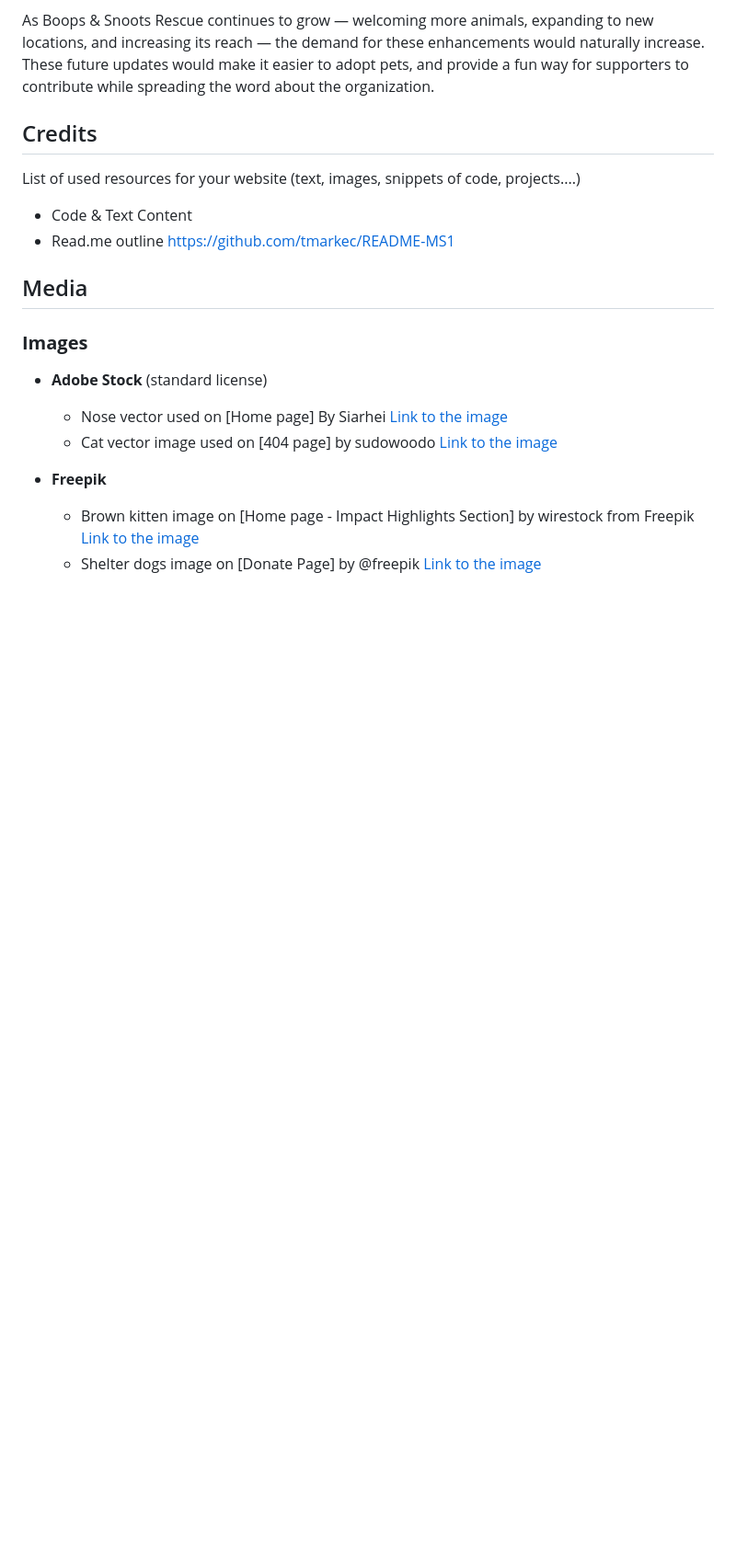
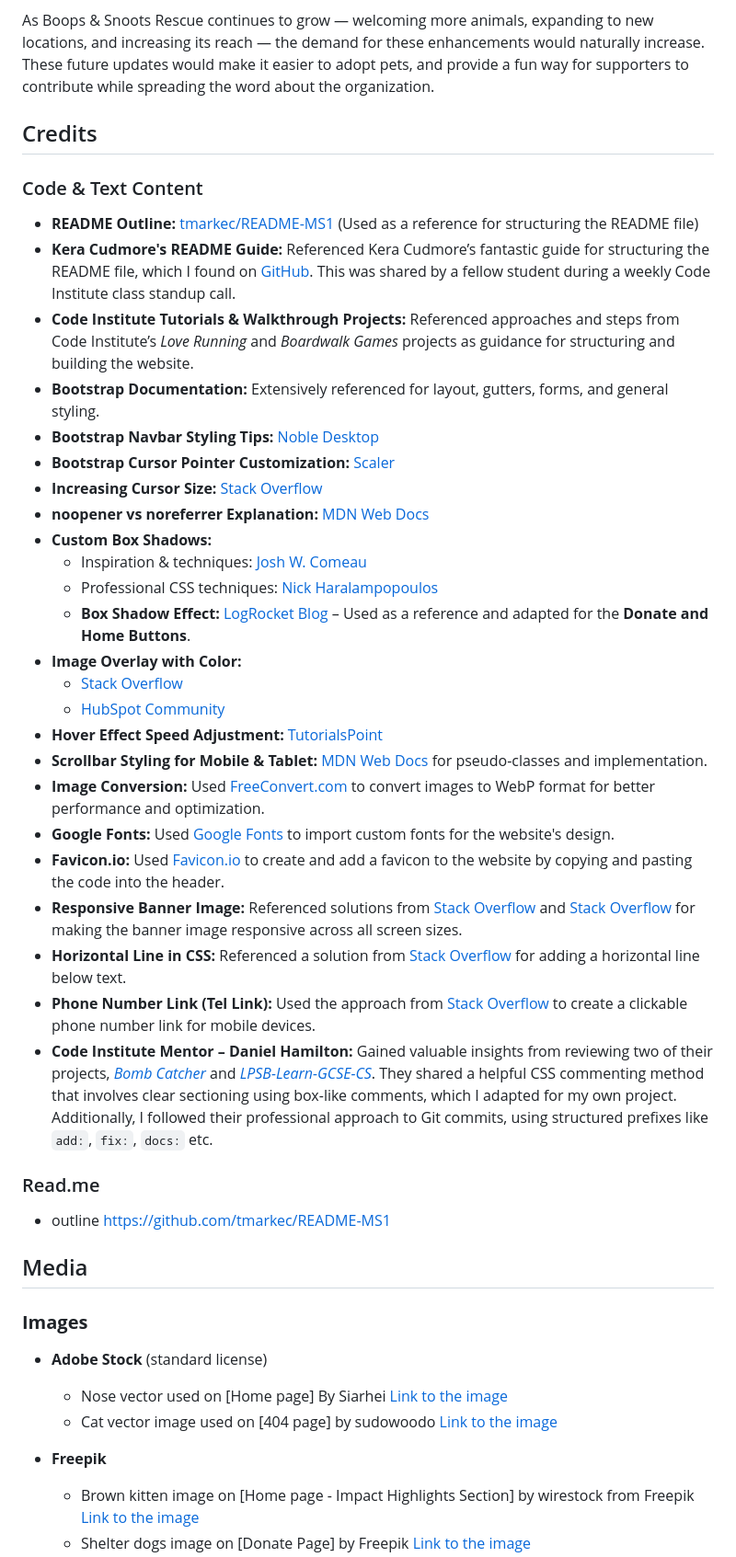
Before and after one commit to Seren-Hughes/boops-and-snoots-rescue, a Markdown page: README.md, the part around one of its changes. Shown at 92% size. GitHub-like rendering; blank space fills up the shorter version.

Commit message:
docs: add code credits to readme with links to all references used

```diff
--- a/README.md
+++ b/README.md
@@ -346,9 +346,34 @@ Since this is a static site, potential future updates could include:
 As Boops & Snoots Rescue continues to grow — welcoming more animals, expanding to new locations, and increasing its reach — the demand for these enhancements would naturally increase. These future updates would make it easier to adopt pets, and provide a fun way for supporters to contribute while spreading the word about the organization.
 
 ## Credits
-List of used resources for your website (text, images, snippets of code, projects....)
-  - Code & Text Content
-  - Read.me outline https://github.com/tmarkec/README-MS1
+### Code & Text Content
+- **README Outline:** [tmarkec/README-MS1](https://github.com/tmarkec/README-MS1) (Used as a reference for structuring the README file)
+- **Kera Cudmore's README Guide:** Referenced Kera Cudmore’s fantastic guide for structuring the README file, which I found on [GitHub](https://github.com/kera-cudmore/readme-examples). This was shared by a fellow student during a weekly Code Institute class standup call.
+- **Code Institute Tutorials & Walkthrough Projects:** Referenced approaches and steps from Code Institute’s *Love Running* and *Boardwalk Games* projects as guidance for structuring and building the website.
+- **Bootstrap Documentation:** Extensively referenced for layout, gutters, forms, and general styling.
+- **Bootstrap Navbar Styling Tips:** [Noble Desktop](https://www.nobledesktop.com/learn/front-end-web-development/styling-a-navbar-with-bootstrap-tips-and-tricks)
+- **Bootstrap Cursor Pointer Customization:** [Scaler](https://www.scaler.com/topics/cursor-pointer-bootstrap/)
+- **Increasing Cursor Size:** [Stack Overflow](https://stackoverflow.com/questions/27351916/increase-cursor-size-in-html-body#:~:text=You%20can't%20increase%20the,Javascript%2FjQuery%20hack%20for%20this.)
+- **noopener vs noreferrer Explanation:** [MDN Web Docs](https://developer.mozilla.org/en-US/docs/Web/HTML/Link_types/noopener)
+- **Custom Box Shadows:**
+  - Inspiration & techniques: [Josh W. Comeau](https://www.joshwcomeau.com/css/designing-shadows/)
+  - Professional CSS techniques: [Nick Haralampopoulos](https://nick-haralampopoulos.medium.com/how-to-write-css-like-a-professional-best-techniques-to-get-from-idea-to-polished-result-b1c8066d3303)
+  - **Box Shadow Effect:** [LogRocket Blog](https://blog.logrocket.com/styling-css-box-shadow-property/) – Used as a reference and adapted for the **Donate and Home Buttons**.
+- **Image Overlay with Color:**
+  - [Stack Overflow](https://stackoverflow.com/questions/18815157/how-to-overlay-image-with-color-in-css)
+  - [HubSpot Community](https://community.hubspot.com/t5/CMS-Development/Adding-a-colour-overlay-to-an-image/m-p/780238)
+- **Hover Effect Speed Adjustment:** [TutorialsPoint](https://www.tutorialspoint.com/set-the-speed-of-the-hover-effect-with-css#:~:text=To%20set%20the%20speed%20of%20the%20hover%20effect%2C%20we%20have,initial%20appearence%20of%20the%20button.)
+- **Scrollbar Styling for Mobile & Tablet:** [MDN Web Docs](https://developer.mozilla.org/en-US/docs/Web/CSS/::-webkit-scrollbar) for pseudo-classes and implementation.
+- **Image Conversion:** Used [FreeConvert.com](https://www.freeconvert.com/) to convert images to WebP format for better performance and optimization.
+- **Google Fonts:** Used [Google Fonts](https://fonts.google.com/selection/embed) to import custom fonts for the website's design.
+- **Favicon.io:** Used [Favicon.io](https://favicon.io/favicon-converter/#google_vignette) to create and add a favicon to the website by copying and pasting the code into the header.
+- **Responsive Banner Image:** Referenced solutions from [Stack Overflow](https://stackoverflow.com/questions/39968620/responsive-banner-image-for-all-resolutions) and [Stack Overflow](https://stackoverflow.com/questions/40847247/trying-to-make-banner-image-responsive) for making the banner image responsive across all screen sizes.
+- **Horizontal Line in CSS:** Referenced a solution from [Stack Overflow](https://stackoverflow.com/questions/35036185/adding-horizontal-line-below-the-text-like-in-the-image) for adding a horizontal line below text.
+- **Phone Number Link (Tel Link):** Used the approach from [Stack Overflow](https://stackoverflow.com/questions/1608548/how-to-trigger-a-phone-call-when-clicking-a-link-in-a-web-page-on-mobile-phone) to create a clickable phone number link for mobile devices.
+- **Code Institute Mentor – Daniel Hamilton:** Gained valuable insights from reviewing two of their projects, [*Bomb Catcher*](https://github.com/dlhamilton/Bomb-Catcher) and [*LPSB-Learn-GCSE-CS*](https://github.com/dlhamilton/LPSB-Learn-GCSE-CS). They shared a helpful CSS commenting method that involves clear sectioning using box-like comments, which I adapted for my own project. Additionally, I followed their professional approach to Git commits, using structured prefixes like `add:`, `fix:`, `docs:` etc.
+
+### Read.me
+- outline https://github.com/tmarkec/README-MS1
 
 ## Media
 ### **Images**
@@ -358,5 +383,5 @@ List of used resources for your website (text, images, snippets of code, project
 - **Freepik**
   - Brown kitten image on [Home page - Impact Highlights Section] by wirestock from Freepik
  [Link to the image](https://www.freepik.com/free-photo/closeup-shot-brown-kitten-ground_17087909.htm)
-  - Shelter dogs image on [Donate Page] by @freepik
+  - Shelter dogs image on [Donate Page] by Freepik
  [Link to the image](https://www.freepik.com/free-photo/woman-playing-with-cure-rescue-dogs-shelter_10295908.htm)
```
Also changed, not shown: other parts of README.md (+1 -0 lines).
